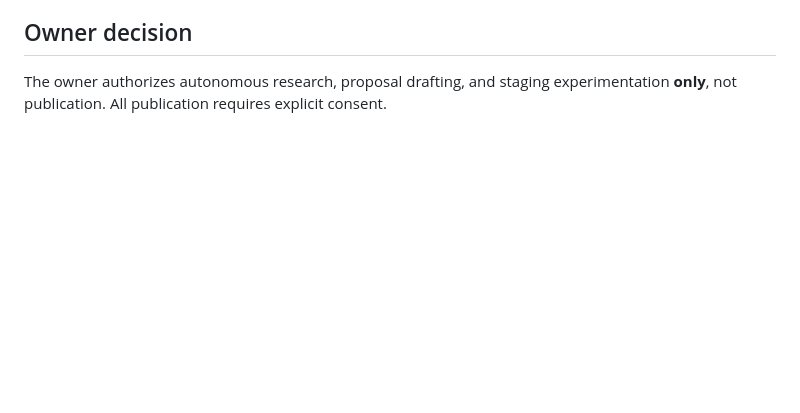
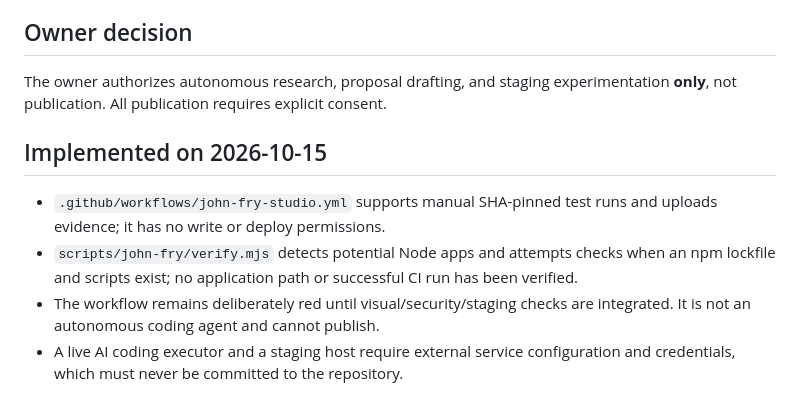
Before and after one commit to romariotts94-art/create-site-app, a Markdown page: docs/JOHN_FRY_AUTONOMOUS_STUDIO.md, the part around the change. Drawn GitHub-style; blank space fills up the shorter version.

Commit message:
Document implemented checks and remaining external integration blockers

```diff
--- a/docs/JOHN_FRY_AUTONOMOUS_STUDIO.md
+++ b/docs/JOHN_FRY_AUTONOMOUS_STUDIO.md
@@ -30,3 +30,9 @@ Do not grant an AI runner a token with unguarded main write access while requiri
 
 ## Owner decision
 The owner authorizes autonomous research, proposal drafting, and staging experimentation **only**, not publication. All publication requires explicit consent.
+
+## Implemented on 2026-10-15
+- `.github/workflows/john-fry-studio.yml` supports manual SHA-pinned test runs and uploads evidence; it has no write or deploy permissions.
+- `scripts/john-fry/verify.mjs` detects potential Node apps and attempts checks when an npm lockfile and scripts exist; no application path or successful CI run has been verified.
+- The workflow remains deliberately red until visual/security/staging checks are integrated. It is not an autonomous coding agent and cannot publish.
+- A live AI coding executor and a staging host require external service configuration and credentials, which must never be committed to the repository.
```
